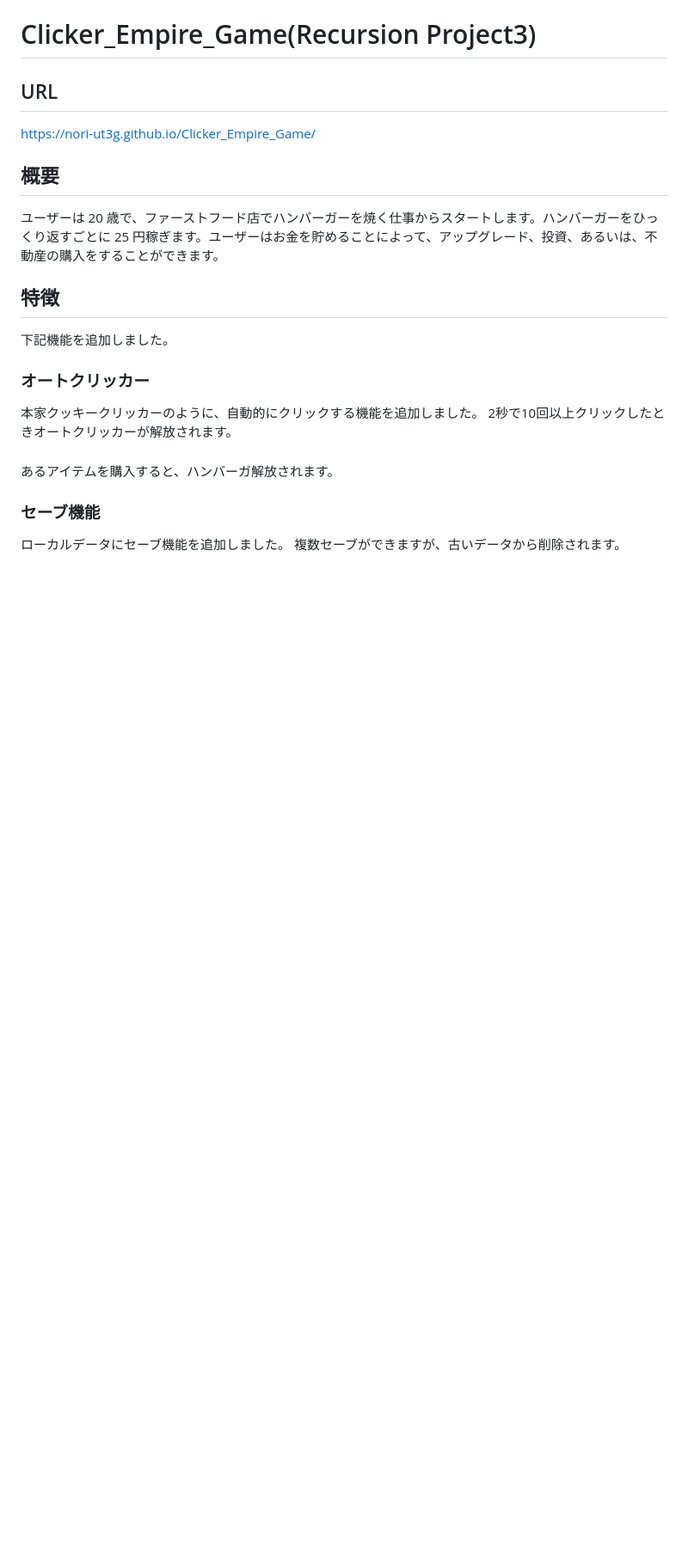
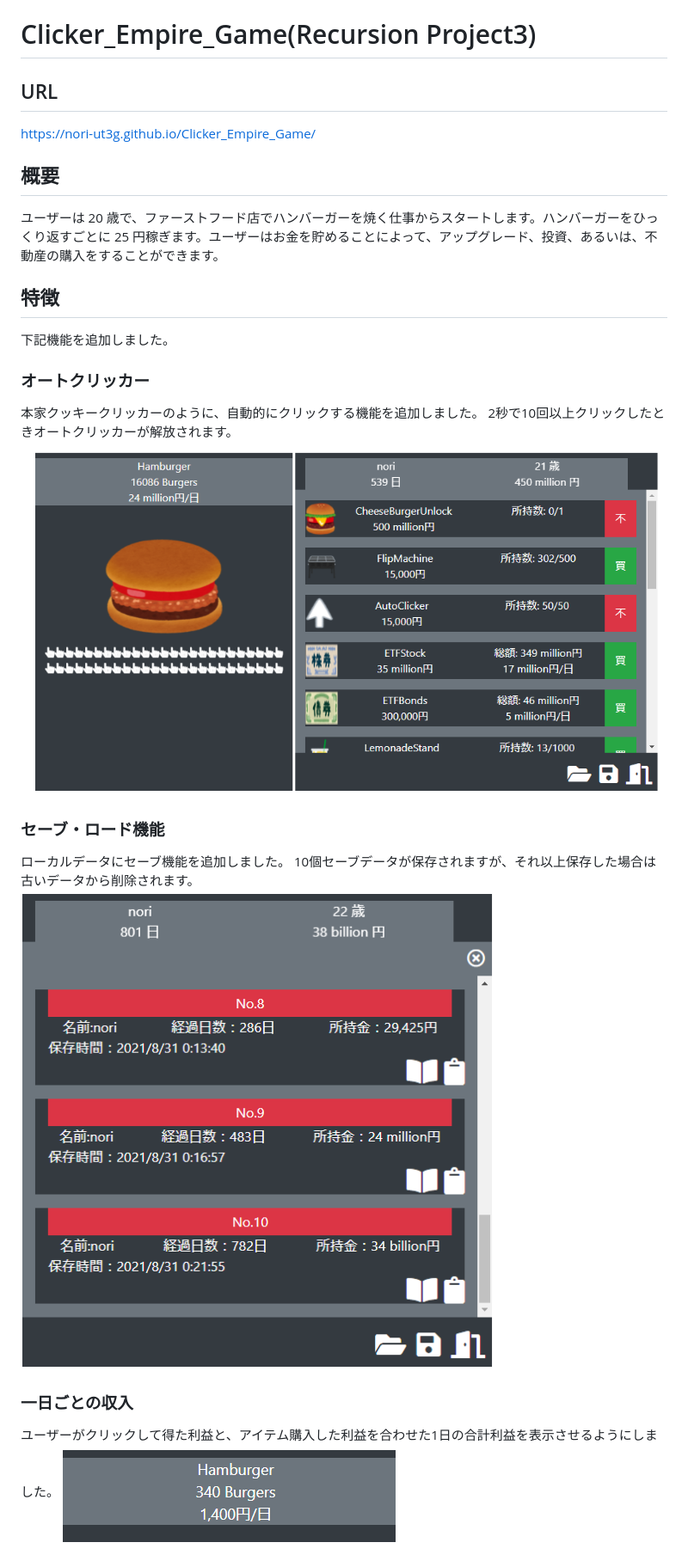
Before and after one commit to nori-ut3g/Clicker_Empire_Game, a Markdown page: README.md, the part around the change. Shown: that part at 86% size. Drawn GitHub-style; pictures changed too: img/profit.png (added), img/save.png; blank space fills up the shorter version.

Commit message:
README修正中

```diff
--- a/README.md
+++ b/README.md
@@ -13,10 +13,13 @@ https://nori-ut3g.github.io/Clicker_Empire_Game/
 ### オートクリッカー
 本家クッキークリッカーのように、自動的にクリックする機能を追加しました。
 2秒で10回以上クリックしたときオートクリッカーが解放されます。
+![](img/autoClicker.png)
 
-###
-あるアイテムを購入すると、ハンバーガ解放されます。
+### セーブ・ロード機能
+ローカルデータにセーブ機能を追加しました。
+10個セーブデータが保存されますが、それ以上保存した場合は古いデータから削除されます。
+![](img/save.png)
 
-### セーブ機能
-ローカルデータにセーブ機能を追加しました。
-複数セーブができますが、古いデータから削除されます。
+### 一日ごとの収入
+ユーザーがクリックして得た利益と、アイテム購入した利益を合わせた1日の合計利益を表示させるようにしました。
+![](img/profit.png)
```
Also changed, not shown: img/autoClicker.png (renamed from img/cheese.png).
